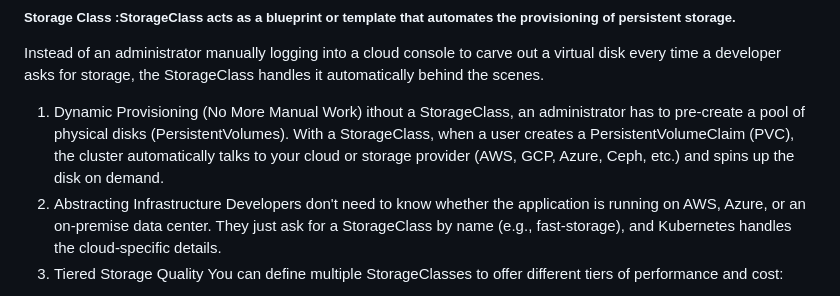
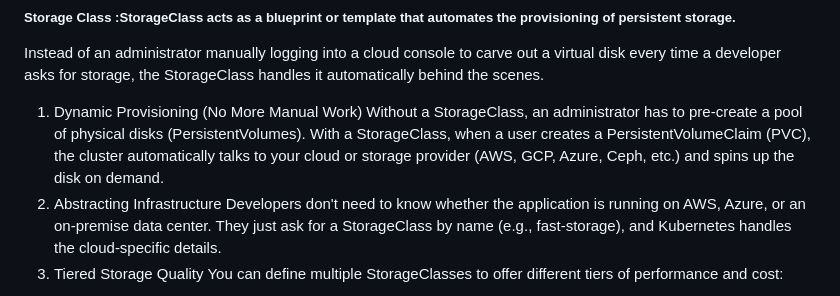
Before and after one commit to raghvendrashrinet/helsinki-cloud-native, a Markdown page: Kubernetes/Storage/volumes.md, the part around the change. Drawn GitHub-style.

```diff
--- a/Kubernetes/Storage/volumes.md
+++ b/Kubernetes/Storage/volumes.md
@@ -29,7 +29,7 @@ To use a local volume properly, you define a cluster-level `PersistentVolume (PV
 
 Instead of an administrator manually logging into a cloud console to carve out a virtual disk every time a developer asks for storage, the StorageClass handles it automatically behind the scenes.
 1. Dynamic Provisioning (No More Manual Work)
-   ithout a StorageClass, an administrator has to pre-create a pool of physical disks (PersistentVolumes). With a StorageClass, when a user creates a PersistentVolumeClaim (PVC), the cluster automatically talks to your cloud or storage provider (AWS, GCP, Azure, Ceph, etc.) and spins up the disk on demand.
+   Without a StorageClass, an administrator has to pre-create a pool of physical disks (PersistentVolumes). With a StorageClass, when a user creates a PersistentVolumeClaim (PVC), the cluster automatically talks to your cloud or storage provider (AWS, GCP, Azure, Ceph, etc.) and spins up the disk on demand.
 2. Abstracting Infrastructure
 Developers don't need to know whether the application is running on AWS, Azure, or an on-premise data center. They just ask for a StorageClass by name (e.g., fast-storage), and Kubernetes handles the cloud-specific details.
 3. Tiered Storage Quality
```
